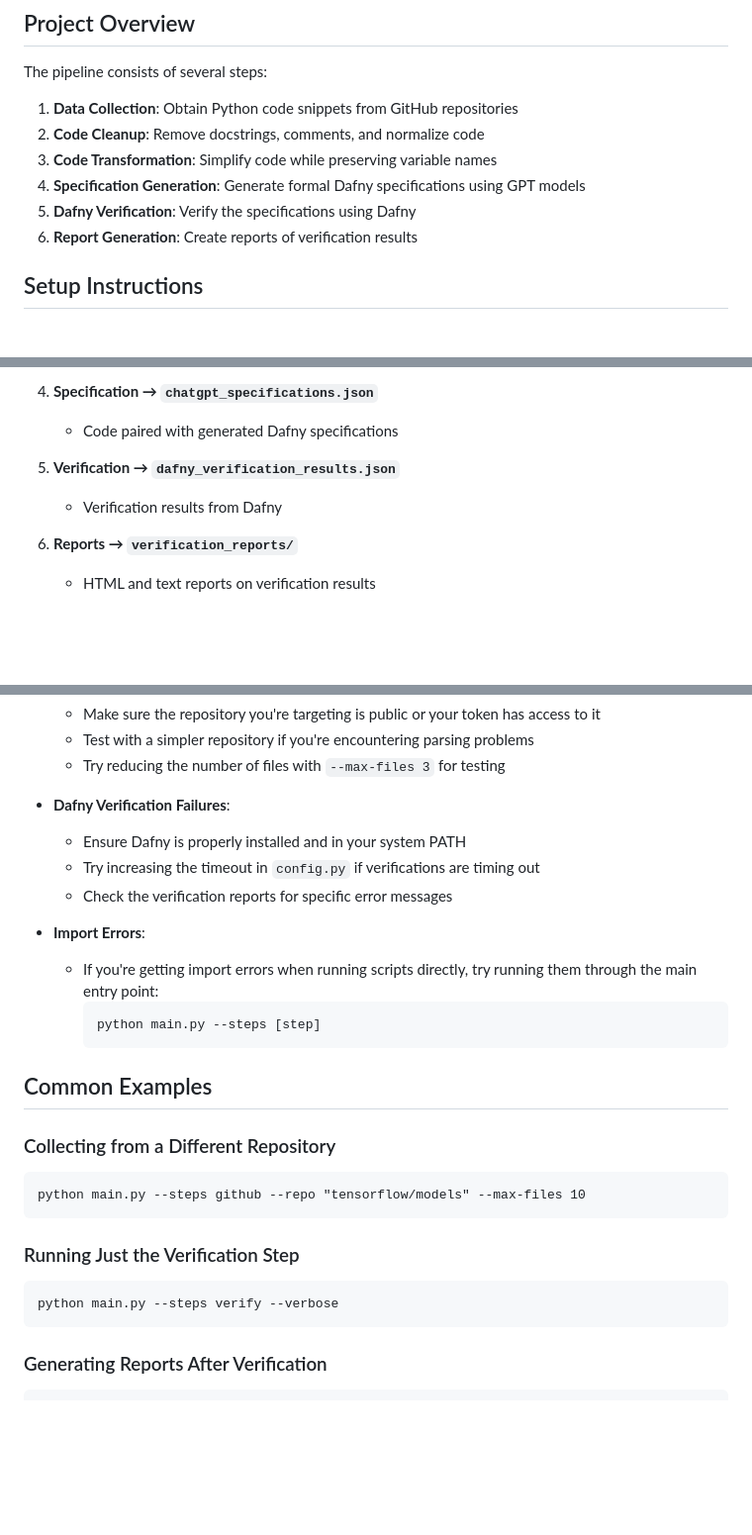
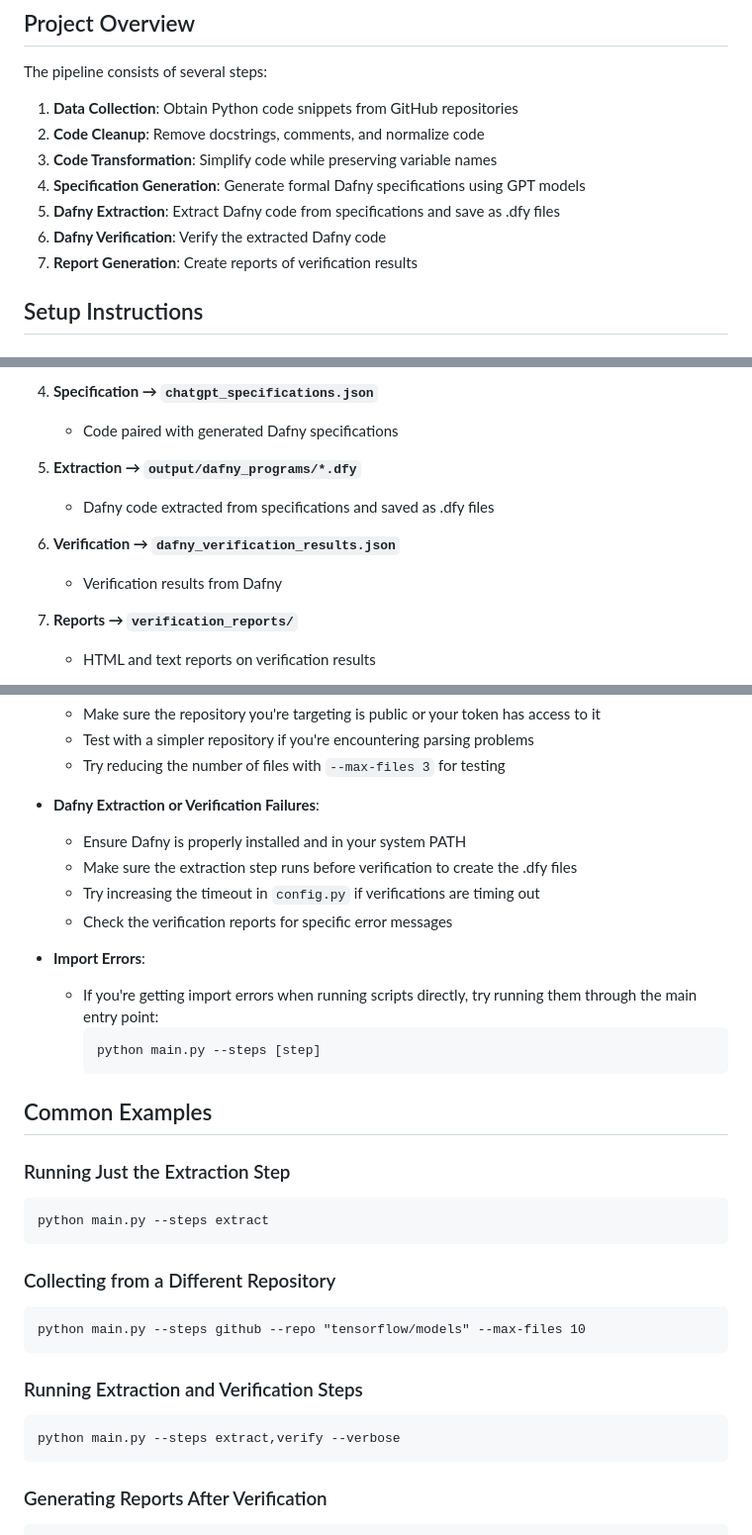
Before and after one commit to wibhim/TransformedProgSpec, a Markdown page: README.md, 3 parts joined by grey strips. Shown at 99% size. Drawn GitHub-style; blank space fills up the shorter version.

````diff
--- a/README.md
+++ b/README.md
@@ -9,8 +9,9 @@ The pipeline consists of several steps:
 2. **Code Cleanup**: Remove docstrings, comments, and normalize code
 3. **Code Transformation**: Simplify code while preserving variable names
 4. **Specification Generation**: Generate formal Dafny specifications using GPT models
-5. **Dafny Verification**: Verify the specifications using Dafny
-6. **Report Generation**: Create reports of verification results
+5. **Dafny Extraction**: Extract Dafny code from specifications and save as .dfy files
+6. **Dafny Verification**: Verify the extracted Dafny code
+7. **Report Generation**: Create reports of verification results
 
 ## Setup Instructions
 
@@ -180,10 +182,13 @@ The data flows through the pipeline as follows:
 4. **Specification → `chatgpt_specifications.json`**
    - Code paired with generated Dafny specifications
 
-5. **Verification → `dafny_verification_results.json`**
+5. **Extraction → `output/dafny_programs/*.dfy`**
+   - Dafny code extracted from specifications and saved as .dfy files
+
+6. **Verification → `dafny_verification_results.json`**
    - Verification results from Dafny
 
-6. **Reports → `verification_reports/`**
+7. **Reports → `verification_reports/`**
    - HTML and text reports on verification results
   - **format_dafny_results.py**: Generates readable reports
 - **output/**: Output files and directories
@@ -226,8 +231,9 @@ You can customize the pipeline by:
   - Test with a simpler repository if you're encountering parsing problems
   - Try reducing the number of files with `--max-files 3` for testing
 
-- **Dafny Verification Failures**:
+- **Dafny Extraction or Verification Failures**:
   - Ensure Dafny is properly installed and in your system PATH
+  - Make sure the extraction step runs before verification to create the .dfy files
   - Try increasing the timeout in `config.py` if verifications are timing out
   - Check the verification reports for specific error messages
 
@@ -239,14 +245,19 @@ You can customize the pipeline by:
 
 ## Common Examples
 
+### Running Just the Extraction Step
+```
+python main.py --steps extract
+```
+
 ### Collecting from a Different Repository
 ```
 python main.py --steps github --repo "tensorflow/models" --max-files 10
 ```
 
-### Running Just the Verification Step
+### Running Extraction and Verification Steps
 ```
-python main.py --steps verify --verbose
+python main.py --steps extract,verify --verbose
 ```
 
 ### Generating Reports After Verification
````
Also changed, not shown: other parts of README.md (+2 -1 lines).
